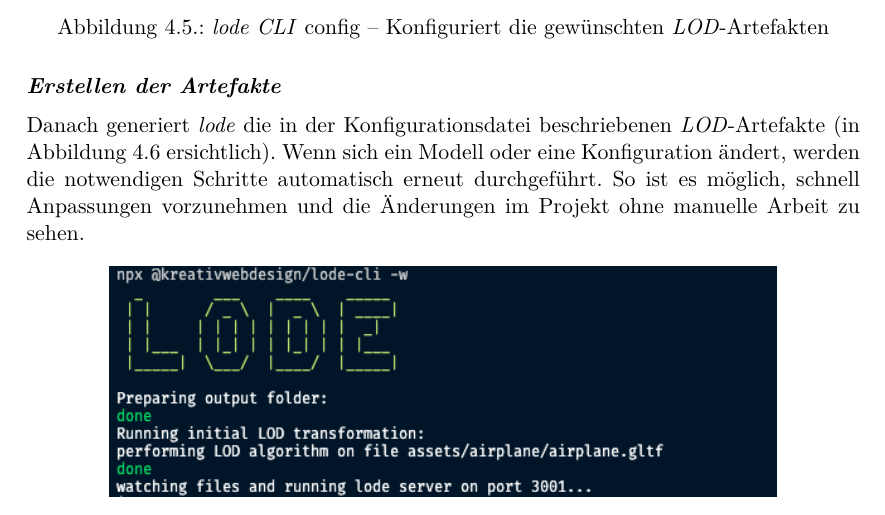
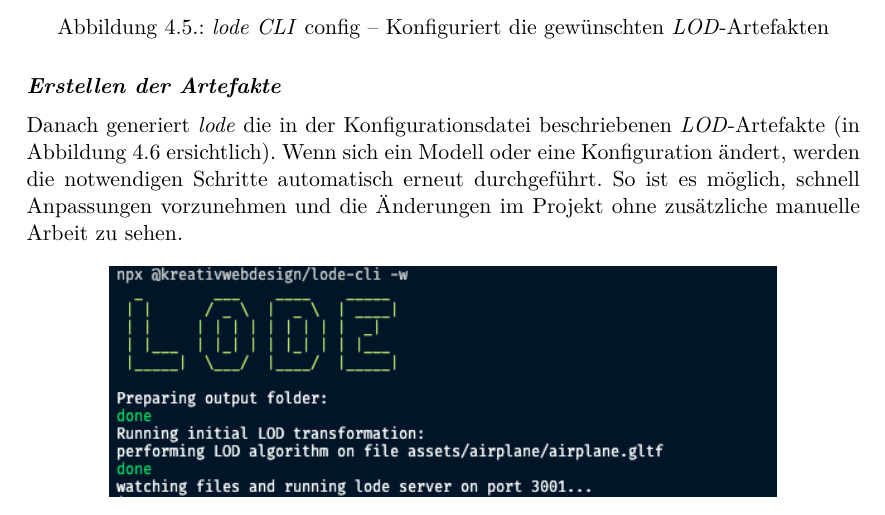
Before and after one commit to kreativwebdesign/lode, a LaTeX document (documentation/report/doc.tex, which reads documentation/report/parts/resultate.tex): part of page 40 of 87, cut so that both start at the same text. Compiled offline with pdfLaTeX; a missing bibliography style is replaced by a similar one.

Commit message:
rephrase

```diff
--- a/documentation/report/parts/resultate.tex
+++ b/documentation/report/parts/resultate.tex
@@ -124,7 +124,7 @@ Der Ablauf der \e{lode}-Pipeline kann in drei Schritte unterteilt werden.
 \end{figure}
 
 \paragraph{Erstellen der Artefakte}
-Danach generiert \e{lode} die in der Konfigurationsdatei beschriebenen \e{LOD}-Artefakte (in Abbildung \ref{fig:lodeclirun} ersichtlich). Wenn sich ein Modell oder eine Konfiguration ändert, werden die notwendigen Schritte automatisch erneut durchgeführt. So ist es möglich, schnell Anpassungen vorzunehmen und die Änderungen im Projekt ohne manuelle Arbeit zu sehen.
+Danach generiert \e{lode} die in der Konfigurationsdatei beschriebenen \e{LOD}-Artefakte (in Abbildung \ref{fig:lodeclirun} ersichtlich). Wenn sich ein Modell oder eine Konfiguration ändert, werden die notwendigen Schritte automatisch erneut durchgeführt. So ist es möglich, schnell Anpassungen vorzunehmen und die Änderungen im Projekt ohne zusätzliche manuelle Arbeit zu sehen.
 
 \begin{figure}[H]
   \centering
```
